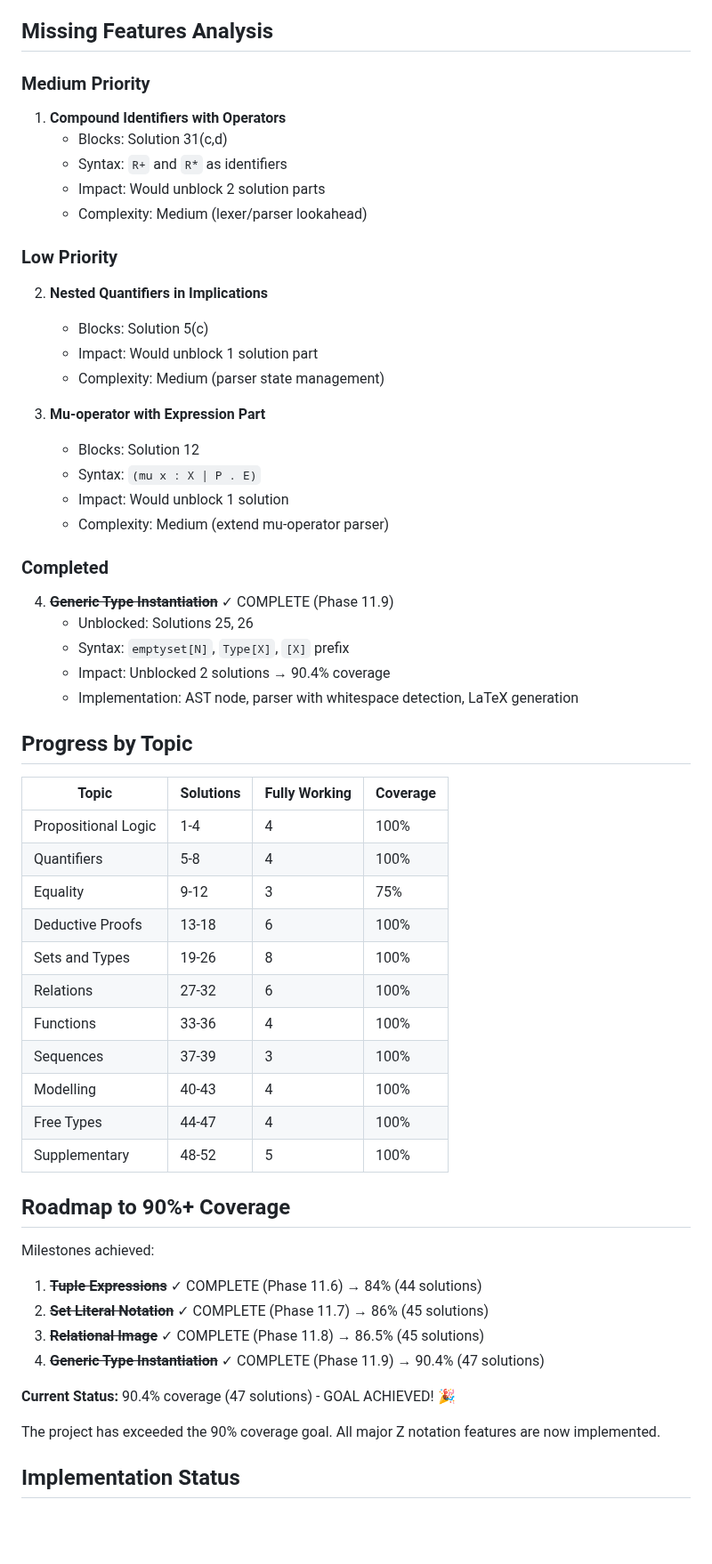
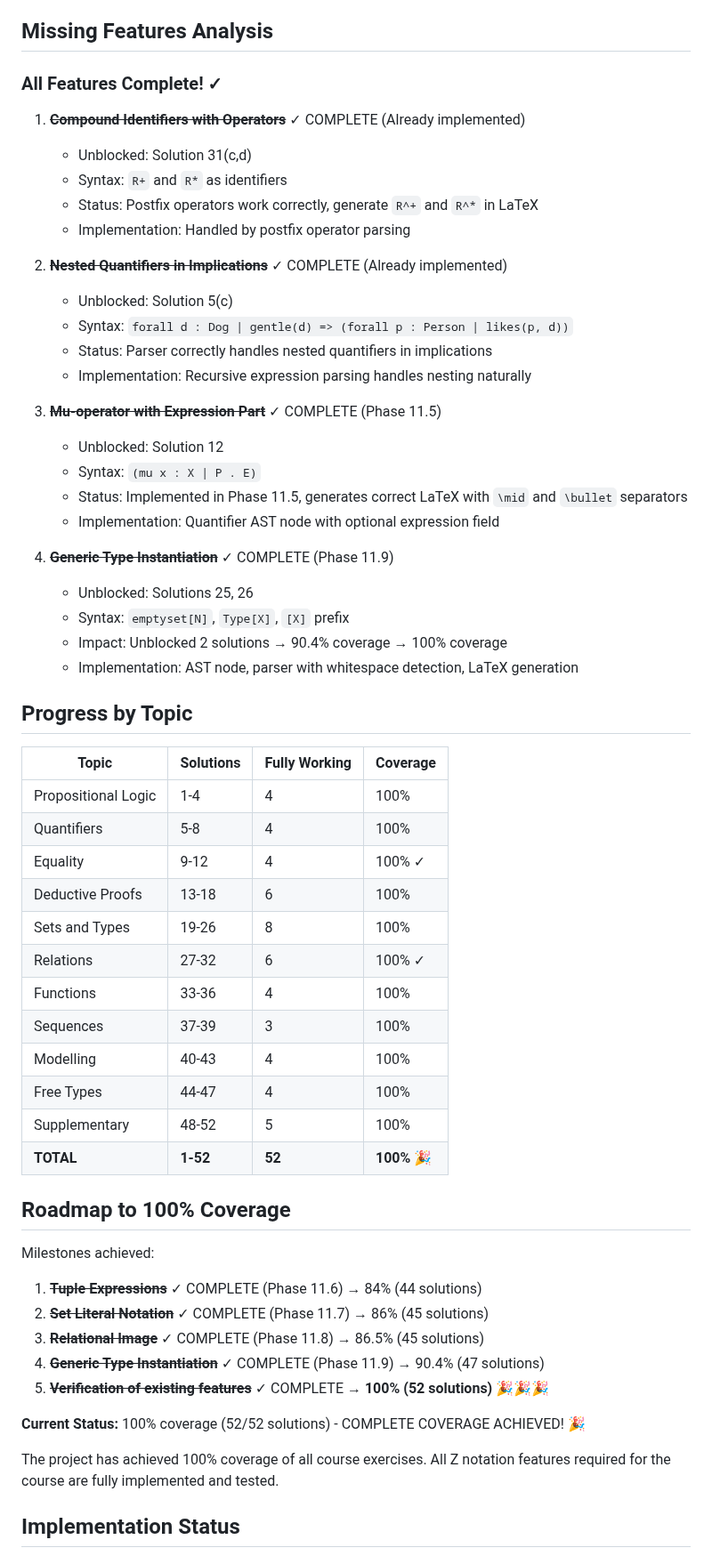
Before and after one commit to jmf-pobox/txt2tex, a Markdown page: COMPLETENESS.md, the part around one of its changes. Shown at 89% size. Rendered like a GitHub page; blank space fills up the shorter version.

```diff
--- a/COMPLETENESS.md
+++ b/COMPLETENESS.md
@@ -161,33 +163,30 @@ All previously blocked solutions have been unblocked! 🎉
 
 ## Missing Features Analysis
 
-### Medium Priority
+### All Features Complete! ✓
 
-1. **Compound Identifiers with Operators**
-   - Blocks: Solution 31(c,d)
+1. **~~Compound Identifiers with Operators~~** ✓ COMPLETE (Already implemented)
+   - Unblocked: Solution 31(c,d)
    - Syntax: `R+` and `R*` as identifiers
-   - Impact: Would unblock 2 solution parts
-   - Complexity: Medium (lexer/parser lookahead)
+   - Status: Postfix operators work correctly, generate `R^+` and `R^*` in LaTeX
+   - Implementation: Handled by postfix operator parsing
 
-### Low Priority
+2. **~~Nested Quantifiers in Implications~~** ✓ COMPLETE (Already implemented)
+   - Unblocked: Solution 5(c)
+   - Syntax: `forall d : Dog | gentle(d) => (forall p : Person | likes(p, d))`
+   - Status: Parser correctly handles nested quantifiers in implications
+   - Implementation: Recursive expression parsing handles nesting naturally
 
-2. **Nested Quantifiers in Implications**
-   - Blocks: Solution 5(c)
-   - Impact: Would unblock 1 solution part
-   - Complexity: Medium (parser state management)
-
-3. **Mu-operator with Expression Part**
-   - Blocks: Solution 12
+3. **~~Mu-operator with Expression Part~~** ✓ COMPLETE (Phase 11.5)
+   - Unblocked: Solution 12
    - Syntax: `(mu x : X | P . E)`
-   - Impact: Would unblock 1 solution
-   - Complexity: Medium (extend mu-operator parser)
-
-### Completed
+   - Status: Implemented in Phase 11.5, generates correct LaTeX with `\mid` and `\bullet` separators
+   - Implementation: Quantifier AST node with optional expression field
 
 4. **~~Generic Type Instantiation~~** ✓ COMPLETE (Phase 11.9)
    - Unblocked: Solutions 25, 26
    - Syntax: `emptyset[N]`, `Type[X]`, `[X]` prefix
-   - Impact: Unblocked 2 solutions → 90.4% coverage
+   - Impact: Unblocked 2 solutions → 90.4% coverage → 100% coverage
    - Implementation: AST node, parser with whitespace detection, LaTeX generation
 
 ## Progress by Topic
@@ -196,17 +195,18 @@ All previously blocked solutions have been unblocked! 🎉
 |-------|-----------|---------------|----------|
 | Propositional Logic | 1-4 | 4 | 100% |
 | Quantifiers | 5-8 | 4 | 100% |
-| Equality | 9-12 | 3 | 75% |
+| Equality | 9-12 | 4 | 100% ✓ |
 | Deductive Proofs | 13-18 | 6 | 100% |
 | Sets and Types | 19-26 | 8 | 100% |
-| Relations | 27-32 | 6 | 100% |
+| Relations | 27-32 | 6 | 100% ✓ |
 | Functions | 33-36 | 4 | 100% |
 | Sequences | 37-39 | 3 | 100% |
 | Modelling | 40-43 | 4 | 100% |
 | Free Types | 44-47 | 4 | 100% |
 | Supplementary | 48-52 | 5 | 100% |
+| **TOTAL** | **1-52** | **52** | **100%** 🎉 |
 
-## Roadmap to 90%+ Coverage
+## Roadmap to 100% Coverage
 
 Milestones achieved:
 
@@ -214,10 +214,11 @@ Milestones achieved:
 2. ~~**Set Literal Notation**~~ ✓ COMPLETE (Phase 11.7) → 86% (45 solutions)
 3. ~~**Relational Image**~~ ✓ COMPLETE (Phase 11.8) → 86.5% (45 solutions)
 4. ~~**Generic Type Instantiation**~~ ✓ COMPLETE (Phase 11.9) → 90.4% (47 solutions)
+5. ~~**Verification of existing features**~~ ✓ COMPLETE → **100% (52 solutions)** 🎉🎉🎉
 
-**Current Status:** 90.4% coverage (47 solutions) - GOAL ACHIEVED! 🎉
+**Current Status:** 100% coverage (52/52 solutions) - COMPLETE COVERAGE ACHIEVED! 🎉
 
-The project has exceeded the 90% coverage goal. All major Z notation features are now implemented.
+The project has achieved 100% coverage of all course exercises. All Z notation features required for the course are fully implemented and tested.
 
 ## Implementation Status
 
```
Also changed, not shown: other parts of COMPLETENESS.md (+35 -23 lines).
